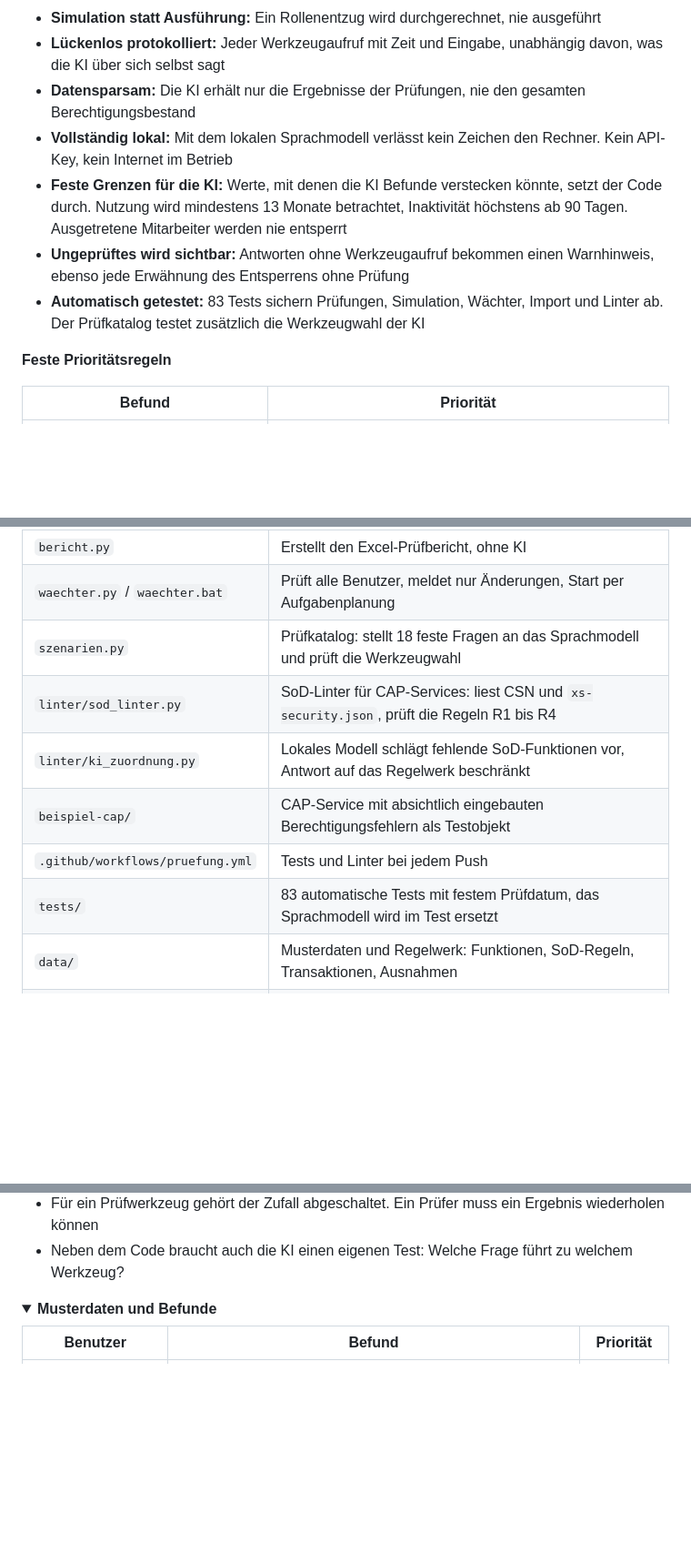
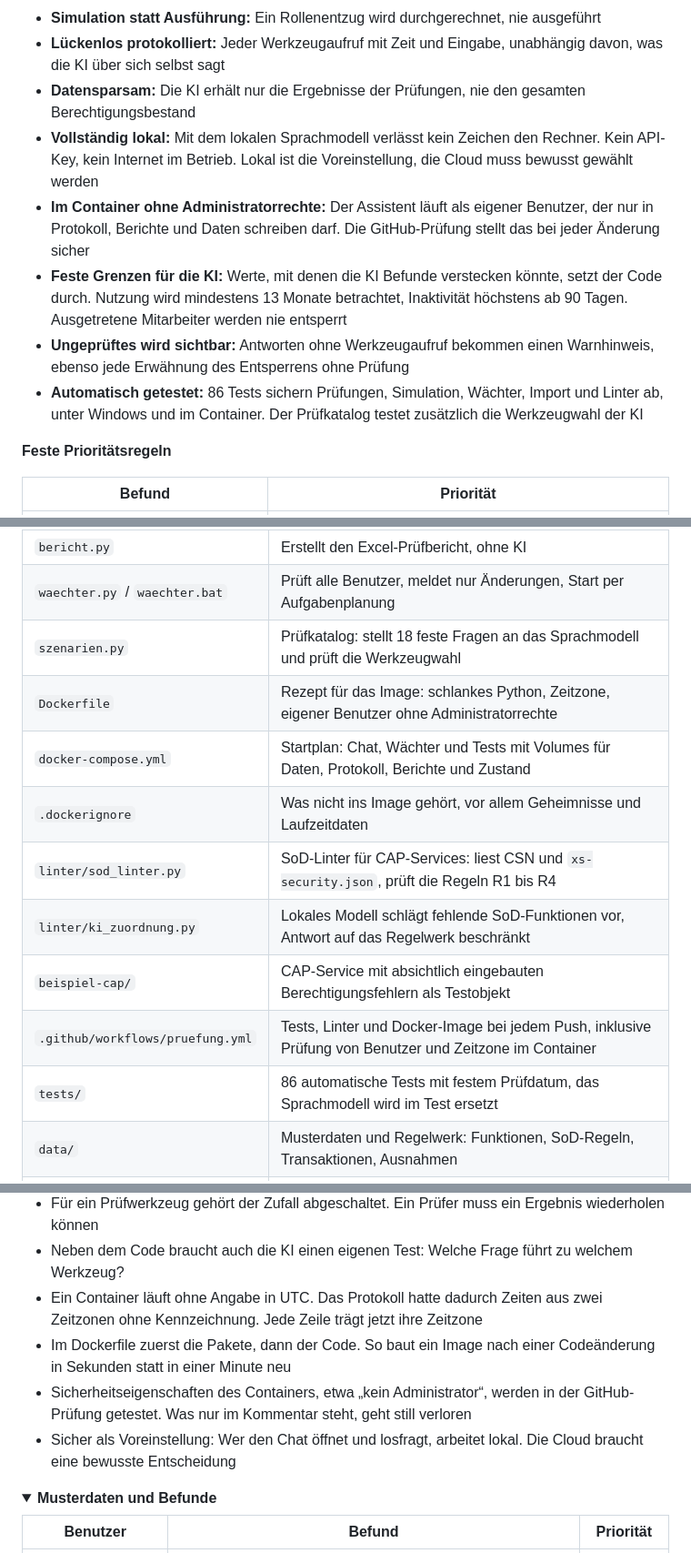
Before and after one commit to oemer-systems/sap-auth-mcp, a Markdown page: README.md, 3 parts joined by grey strips. Shown at 91% size. Drawn GitHub-style; folded sections open; blank space fills up the shorter version.

```diff
--- a/README.md
+++ b/README.md
@@ -101,10 +105,11 @@ Ein Assistent, den jeder in normaler Sprache fragen kann. Er greift über eine k
 - **Simulation statt Ausführung:** Ein Rollenentzug wird durchgerechnet, nie ausgeführt
 - **Lückenlos protokolliert:** Jeder Werkzeugaufruf mit Zeit und Eingabe, unabhängig davon, was die KI über sich selbst sagt
 - **Datensparsam:** Die KI erhält nur die Ergebnisse der Prüfungen, nie den gesamten Berechtigungsbestand
-- **Vollständig lokal:** Mit dem lokalen Sprachmodell verlässt kein Zeichen den Rechner. Kein API-Key, kein Internet im Betrieb
+- **Vollständig lokal:** Mit dem lokalen Sprachmodell verlässt kein Zeichen den Rechner. Kein API-Key, kein Internet im Betrieb. Lokal ist die Voreinstellung, die Cloud muss bewusst gewählt werden
+- **Im Container ohne Administratorrechte:** Der Assistent läuft als eigener Benutzer, der nur in Protokoll, Berichte und Daten schreiben darf. Die GitHub-Prüfung stellt das bei jeder Änderung sicher
 - **Feste Grenzen für die KI:** Werte, mit denen die KI Befunde verstecken könnte, setzt der Code durch. Nutzung wird mindestens 13 Monate betrachtet, Inaktivität höchstens ab 90 Tagen. Ausgetretene Mitarbeiter werden nie entsperrt
 - **Ungeprüftes wird sichtbar:** Antworten ohne Werkzeugaufruf bekommen einen Warnhinweis, ebenso jede Erwähnung des Entsperrens ohne Prüfung
-- **Automatisch getestet:** 83 Tests sichern Prüfungen, Simulation, Wächter, Import und Linter ab. Der Prüfkatalog testet zusätzlich die Werkzeugwahl der KI
+- **Automatisch getestet:** 86 Tests sichern Prüfungen, Simulation, Wächter, Import und Linter ab, unter Windows und im Container. Der Prüfkatalog testet zusätzlich die Werkzeugwahl der KI
 
 **Feste Prioritätsregeln**
 
@@ -449,11 +502,14 @@ Python · MCP Python SDK 2.x · Claude API · Ollama · Streamlit · openpyxl ·
 | `bericht.py` | Erstellt den Excel-Prüfbericht, ohne KI |
 | `waechter.py` / `waechter.bat` | Prüft alle Benutzer, meldet nur Änderungen, Start per Aufgabenplanung |
 | `szenarien.py` | Prüfkatalog: stellt 18 feste Fragen an das Sprachmodell und prüft die Werkzeugwahl |
+| `Dockerfile` | Rezept für das Image: schlankes Python, Zeitzone, eigener Benutzer ohne Administratorrechte |
+| `docker-compose.yml` | Startplan: Chat, Wächter und Tests mit Volumes für Daten, Protokoll, Berichte und Zustand |
+| `.dockerignore` | Was nicht ins Image gehört, vor allem Geheimnisse und Laufzeitdaten |
 | `linter/sod_linter.py` | SoD-Linter für CAP-Services: liest CSN und `xs-security.json`, prüft die Regeln R1 bis R4 |
 | `linter/ki_zuordnung.py` | Lokales Modell schlägt fehlende SoD-Funktionen vor, Antwort auf das Regelwerk beschränkt |
 | `beispiel-cap/` | CAP-Service mit absichtlich eingebauten Berechtigungsfehlern als Testobjekt |
-| `.github/workflows/pruefung.yml` | Tests und Linter bei jedem Push |
-| `tests/` | 83 automatische Tests mit festem Prüfdatum, das Sprachmodell wird im Test ersetzt |
+| `.github/workflows/pruefung.yml` | Tests, Linter und Docker-Image bei jedem Push, inklusive Prüfung von Benutzer und Zeitzone im Container |
+| `tests/` | 86 automatische Tests mit festem Prüfdatum, das Sprachmodell wird im Test ersetzt |
 | `data/` | Musterdaten und Regelwerk: Funktionen, SoD-Regeln, Transaktionen, Ausnahmen |
 | `data/sap_export/` | Musterexporte im Format der SAP-Tabellen, dazu die Nutzungsstatistik aus ST03N über 13 Monate |
 
@@ -478,6 +534,10 @@ Python · MCP Python SDK 2.x · Claude API · Ollama · Streamlit · openpyxl ·
 - Werkzeugbeschreibungen sind Teil der Sicherheit. Ein einziger veralteter Satz hat das Modell zum falschen Werkzeug geführt
 - Für ein Prüfwerkzeug gehört der Zufall abgeschaltet. Ein Prüfer muss ein Ergebnis wiederholen können
 - Neben dem Code braucht auch die KI einen eigenen Test: Welche Frage führt zu welchem Werkzeug?
+- Ein Container läuft ohne Angabe in UTC. Das Protokoll hatte dadurch Zeiten aus zwei Zeitzonen ohne Kennzeichnung. Jede Zeile trägt jetzt ihre Zeitzone
+- Im Dockerfile zuerst die Pakete, dann der Code. So baut ein Image nach einer Codeänderung in Sekunden statt in einer Minute neu
+- Sicherheitseigenschaften des Containers, etwa „kein Administrator“, werden in der GitHub-Prüfung getestet. Was nur im Kommentar steht, geht still verloren
+- Sicher als Voreinstellung: Wer den Chat öffnet und losfragt, arbeitet lokal. Die Cloud braucht eine bewusste Entscheidung
 
 </details>
 
```
Also changed, not shown: other parts of README.md (+62 -8 lines), assets/docker-offline.png (added).
